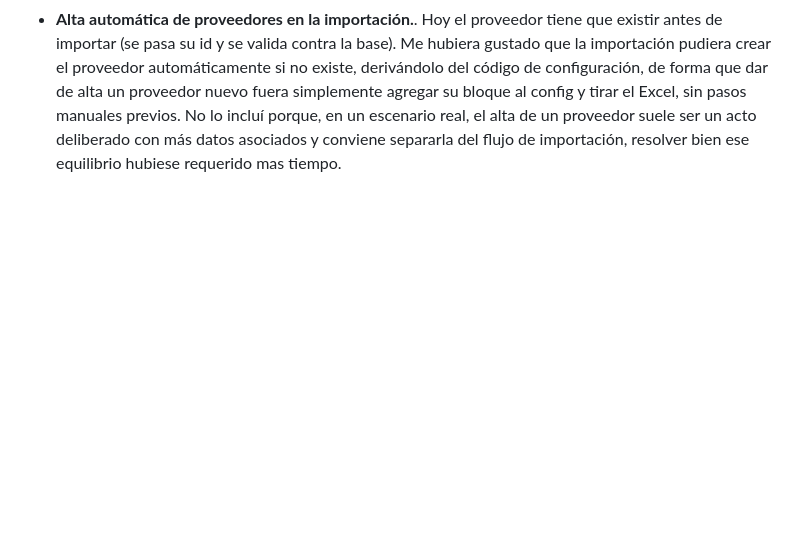
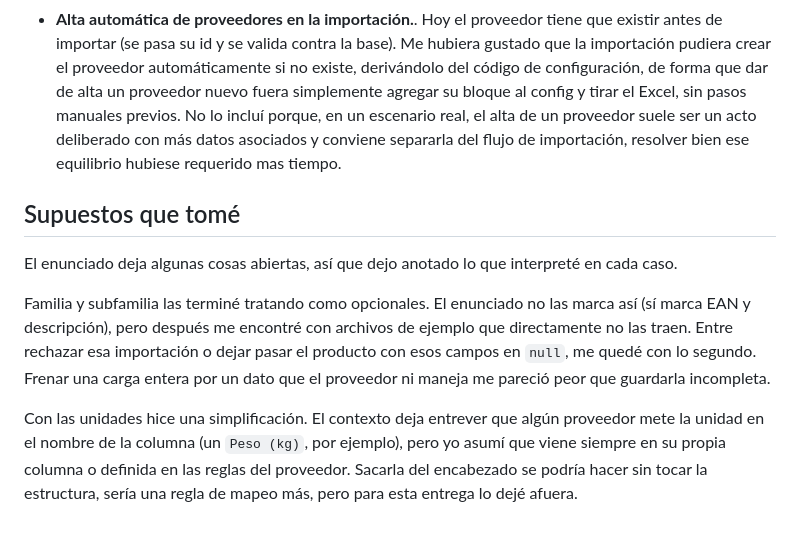
Before and after one commit to Vguetz/importador-tarifas, a Markdown page: README.md, the part around the change. GitHub-like rendering; blank space fills up the shorter version.

Commit message:
fix:readme4

```diff
--- a/README.md
+++ b/README.md
@@ -60,3 +60,11 @@ Con más tiempo, seguiría por acá:
 - **Búsqueda indexada.** Si el catálogo crece a millones de registros, las consultas con `WHERE` van a empezar a ser bastante mas lentas. Ahí integraría un motor de búsqueda indexado por atras, manteniendo el endpoint actual pero bajando los tiempos de respuesta.
 - **Mejor trazabilidad.** Que si falla una fila dentro de un archivo de 10.000, quede registrado el motivo exacto y el proceso continúe con el resto, en lugar de abortar por completo.
 - **Alta automática de proveedores en la importación.**. Hoy el proveedor tiene que existir antes de importar (se pasa su id y se valida contra la base). Me hubiera gustado que la importación pudiera crear el proveedor automáticamente si no existe, derivándolo del código de configuración, de forma que dar de alta un proveedor nuevo fuera simplemente agregar su bloque al config y tirar el Excel, sin pasos manuales previos. No lo incluí porque, en un escenario real, el alta de un proveedor suele ser un acto deliberado con más datos asociados y conviene separarla del flujo de importación, resolver bien ese equilibrio hubiese requerido mas tiempo.
+
+## Supuestos que tomé
+
+El enunciado deja algunas cosas abiertas, así que dejo anotado lo que interpreté en cada caso.
+
+Familia y subfamilia las terminé tratando como opcionales. El enunciado no las marca así (sí marca EAN y descripción), pero después me encontré con archivos de ejemplo que directamente no las traen. Entre rechazar esa importación o dejar pasar el producto con esos campos en `null`, me quedé con lo segundo. Frenar una carga entera por un dato que el proveedor ni maneja me pareció peor que guardarla incompleta.
+
+Con las unidades hice una simplificación. El contexto deja entrever que algún proveedor mete la unidad en el nombre de la columna (un `Peso (kg)`, por ejemplo), pero yo asumí que viene siempre en su propia columna o definida en las reglas del proveedor. Sacarla del encabezado se podría hacer sin tocar la estructura, sería una regla de mapeo más, pero para esta entrega lo dejé afuera.
```
